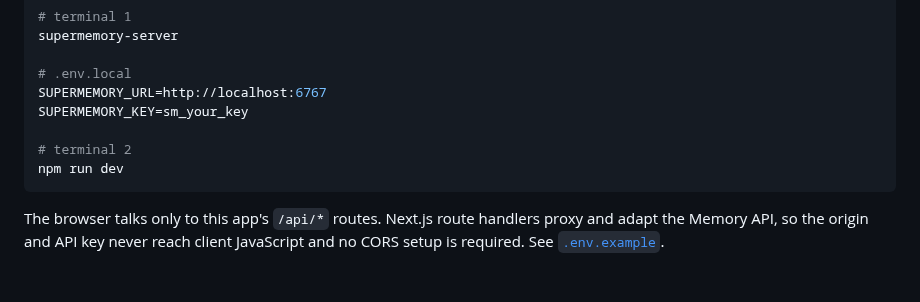
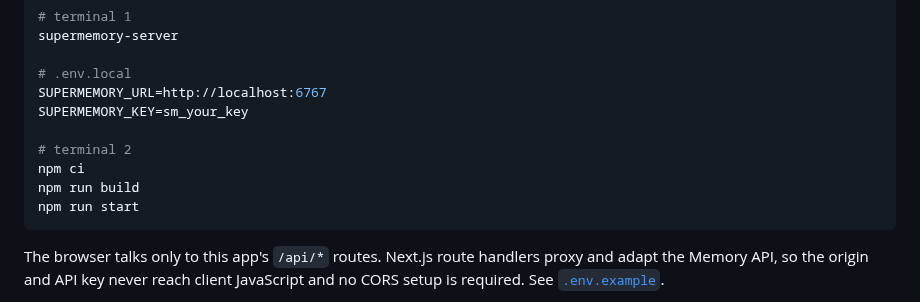
Before and after one commit to wende/supermemory-ui, a Markdown page: README.md, the part around one of its changes. GitHub-like rendering; blank space fills up the shorter version.

````diff
--- a/README.md
+++ b/README.md
@@ -111,7 +103,9 @@ SUPERMEMORY_URL=http://localhost:6767
 SUPERMEMORY_KEY=sm_your_key
 
 # terminal 2
-npm run dev
+npm ci
+npm run build
+npm run start
 ```
 
 The browser talks only to this app's `/api/*` routes. Next.js route handlers
````
Also changed, not shown: other parts of README.md (+22 -14 lines), docs/readme/hero.jpg (added), docs/readme/hero.png (deleted).
